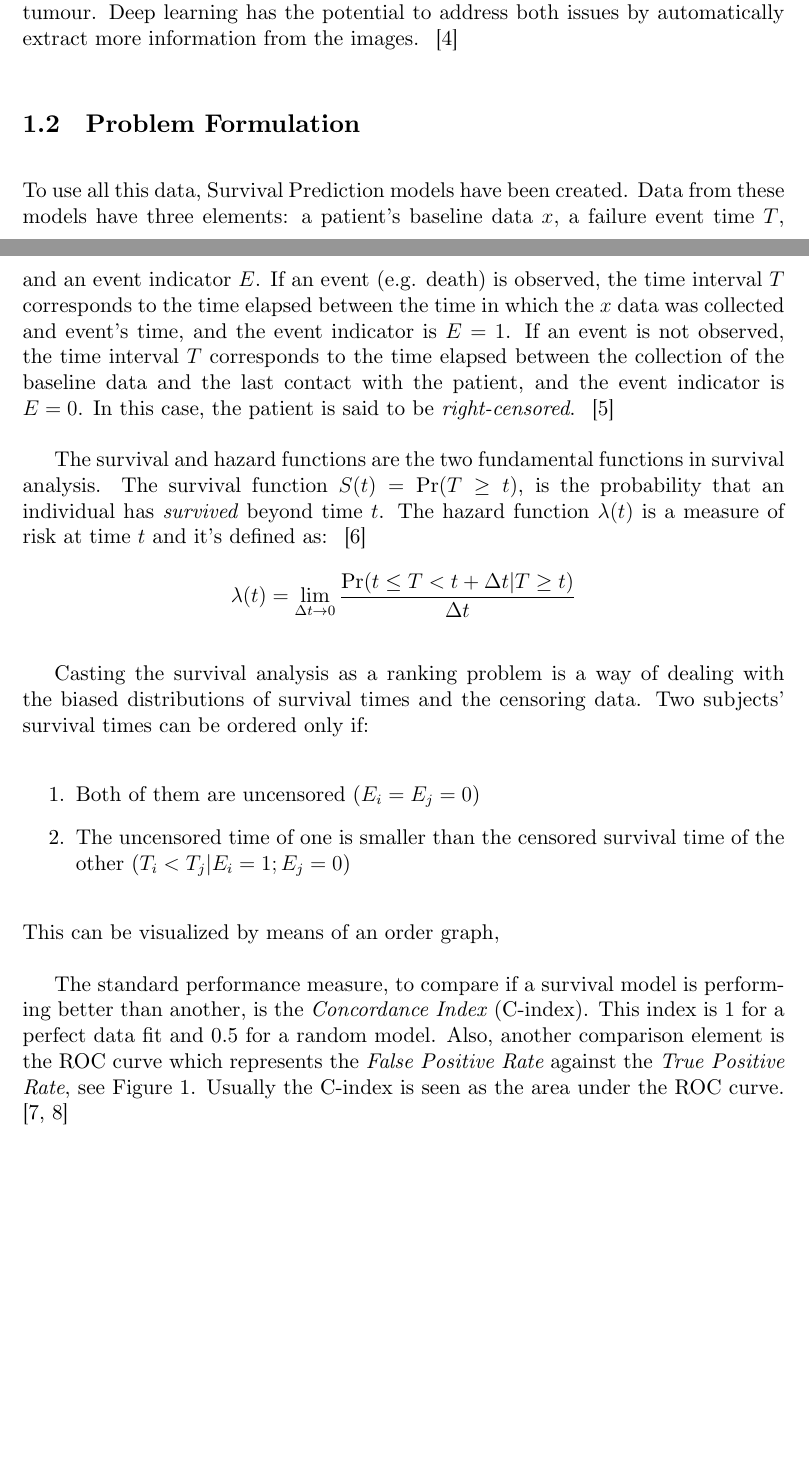
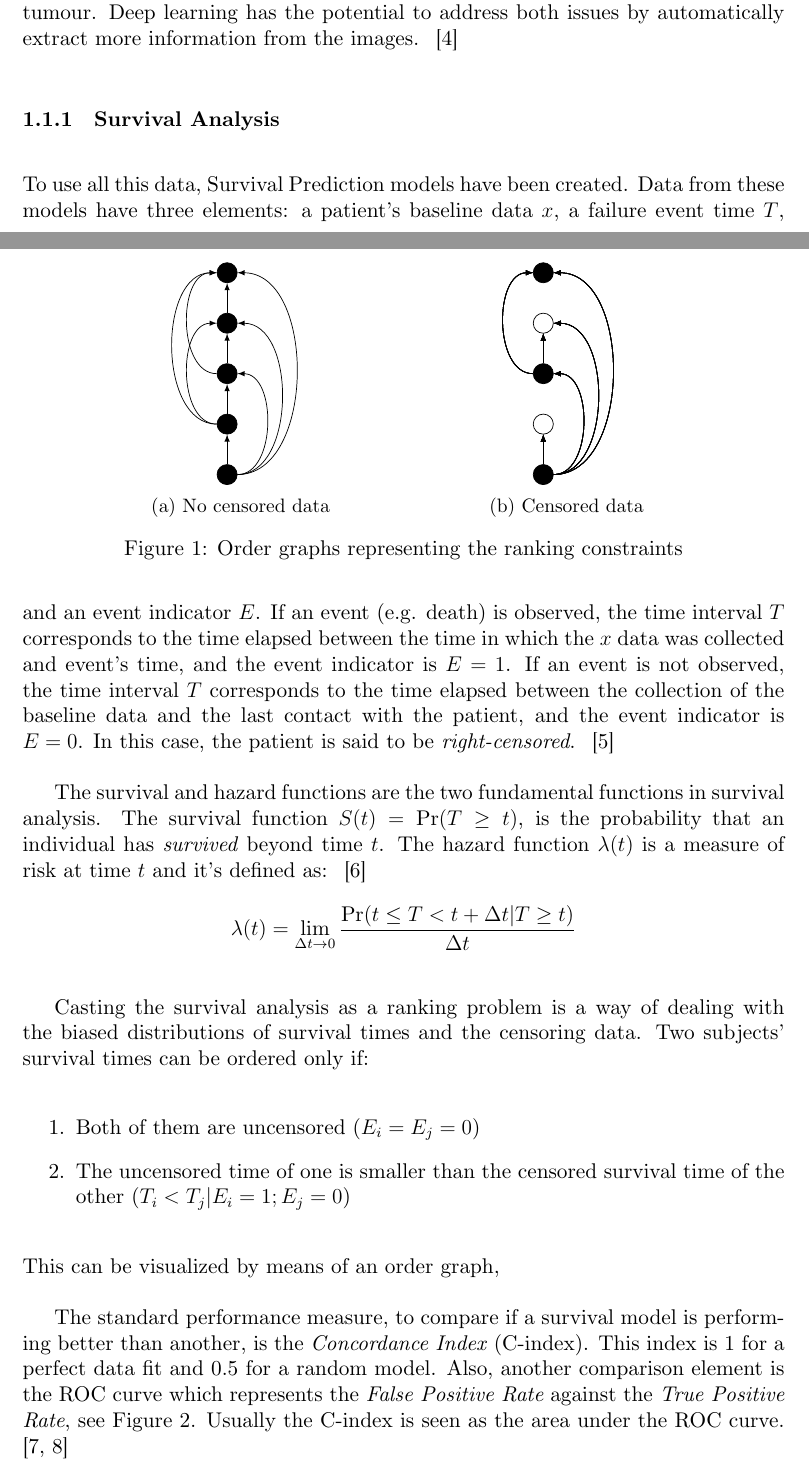
Before and after one commit to jmigual/FIB-TFG, a LaTeX document (LATEX/Deliverables/main.tex, which reads LATEX/Deliverables/001.tex, LATEX/Deliverables/images/graph_censored.tikz.tex, LATEX/Deliverables/images/graph_no_censored.tikz.tex): two parts of pages 4 and 5 of 13 before the commit and two parts of pages 4 and 5 of 15 after it, joined at a grey line, cut so that both start at the same text, the shorter picture padded with empty space. Compiled offline with XeLaTeX.

Commit message:
Add survival analysis drawings

```diff
--- a/LATEX/Deliverables/001.tex
+++ b/LATEX/Deliverables/001.tex
@@ -36,7 +36,7 @@ a radiologist to manually contour the tumour. Deep learning has the potential to
 by automatically extract more information from the images.
 ~\cite{radiomics-ML-classifiers}
 
-\subsection{Problem Formulation}
+\subsubsection{Survival Analysis}
 
 To use all this data, Survival Prediction models have been created. Data from these models have
 three elements: a patient's baseline data \( x \), a failure event time
@@ -69,6 +69,23 @@ ordered only if:
 \end{enumerate}
 This can be visualized by means of an order graph,
 
+\begin{figure}
+  \centering
+  \begin{subfigure}[b]{.4\textwidth}
+    \centering
+    \input{images/graph_no_censored.tikz.tex}
+    \caption{No censored data}
+  \end{subfigure}
+  ~
+  \begin{subfigure}[b]{.4\textwidth}
+    \centering
+    \input{images/graph_censored.tikz.tex}
+    \caption{Censored data}
+  \end{subfigure}
+
+  \caption{Order graphs representing the ranking constraints}
+\end{figure}
+
 % C-index explanation
 The standard performance measure, to compare if a survival
 model is performing better than another, is the \emph{Concordance Index} (C-index). This
--- /dev/null
+++ b/LATEX/Deliverables/images/graph_censored.tikz.tex
@@ -0,0 +1,18 @@
+\begin{tikzpicture}
+  \foreach \y in {1,...,5} {
+    \ifthenelse{\y=2 \OR \y=4}{
+      \node [circle, fill=white, draw=black] (D-\y) at (0, \y) {};
+    }{
+      \node [circle, fill=black, draw=black] (D-\y) at (0, \y) {};
+    }
+
+    \foreach \y in {3,4,5} {
+      \draw [-latex] (D-1) to[bend right=90] (D-\y);
+    }
+
+    \foreach \y/\z in {1/2, 3/4} {
+      \draw [-latex] (D-\y) -- (D-\z);
+    }
+    \draw [-latex] (D-3) to[bend left=90] (D-5);
+  }
+\end{tikzpicture}
--- /dev/null
+++ b/LATEX/Deliverables/images/graph_no_censored.tikz.tex
@@ -0,0 +1,24 @@
+% !TEX root = main.tex
+
+\begin{tikzpicture}
+  \tikzstyle{bDot}=[circle, fill=black, draw]
+  \foreach \y in {1,...,5} {
+    \node[bDot] (D-\y) at (0, \y) {};
+  }
+
+  \foreach \y in {1,...,4} {
+    \pgfmathsetmacro{\z}{int(\y + 1)}
+    \draw[-latex] (D-\y) -- ({D-\z}.south);
+  }
+
+  \foreach \y in {1,...,3} {
+    \pgfmathsetmacro{\z}{int(\y + 2)}
+    \foreach \j in {\z,...,5} {
+      \ifthenelse{\y=2 \OR \y=3}{
+        \draw[-latex] (D-\y) to[bend left=90] (D-\j);
+      }{
+        \draw[-latex] (D-\y) to[bend right=90] (D-\j);
+      }
+    }
+  }
+\end{tikzpicture}
--- a/LATEX/Deliverables/main.tex
+++ b/LATEX/Deliverables/main.tex
@@ -13,9 +13,13 @@
 \usepackage[british]{babel}
 \usepackage[backend = biber, sorting = none, dateabbrev=false]{biblatex}
 
+\usepackage{tikz}
 \usepackage[left = 3.4cm, right = 2.5cm, top = 3cm, bottom = 3cm]{geometry}
 
 \usepackage{pgfgantt}
+\usepackage{subcaption}
+
+\usetikzlibrary{positioning}
 
 \setmainfont{CMU Serif}
 \setlength{\parskip}{\baselineskip}
```
Also changed, not shown: LATEX/Deliverables/001.tex (2 more changed lines).
